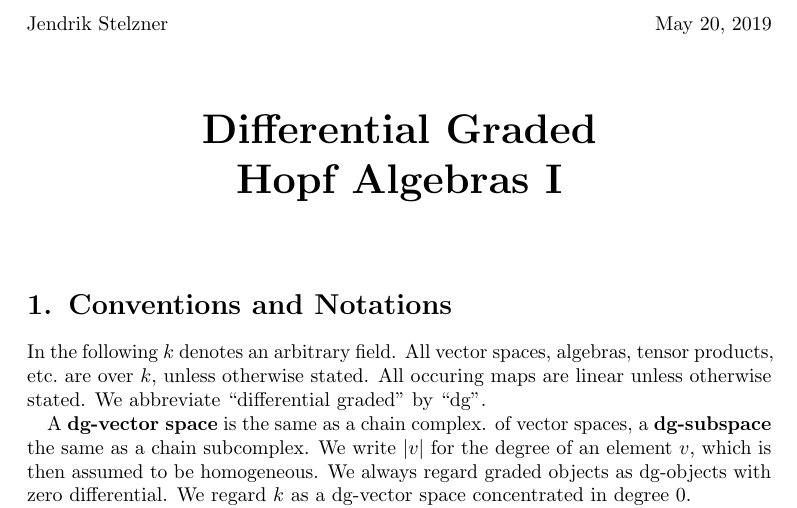
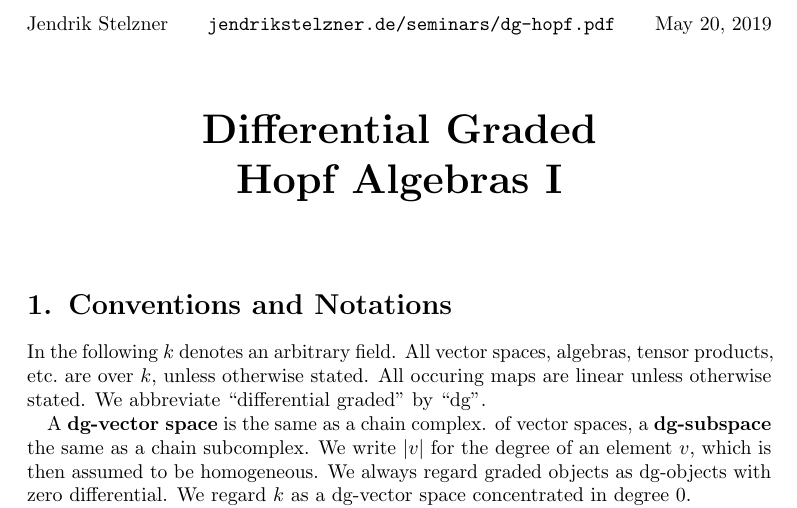
Before and after one commit to cionx/topology-seminar-hopf-algebras-ss19, a LaTeX document (handout.tex): part of page 1 of 29, cut so that both start at the same text. Compiled offline with pdfLaTeX.

Commit message:
Added a link to the handout.

```diff
--- a/handout.tex
+++ b/handout.tex
@@ -2,7 +2,7 @@
 
 \usepackage{style}
 
-\titlehead{Jendrik Stelzner \hfill May 20, 2019}
+\titlehead{Jendrik Stelzner \hfill \texttt{jendrikstelzner.de/seminars/dg-hopf.pdf} \hfill May 20, 2019}
 \title{Differential~Graded \\ Hopf~Algebras~I}
 \author{}
 \date{}
```
Also changed, not shown: handout.pdf.
